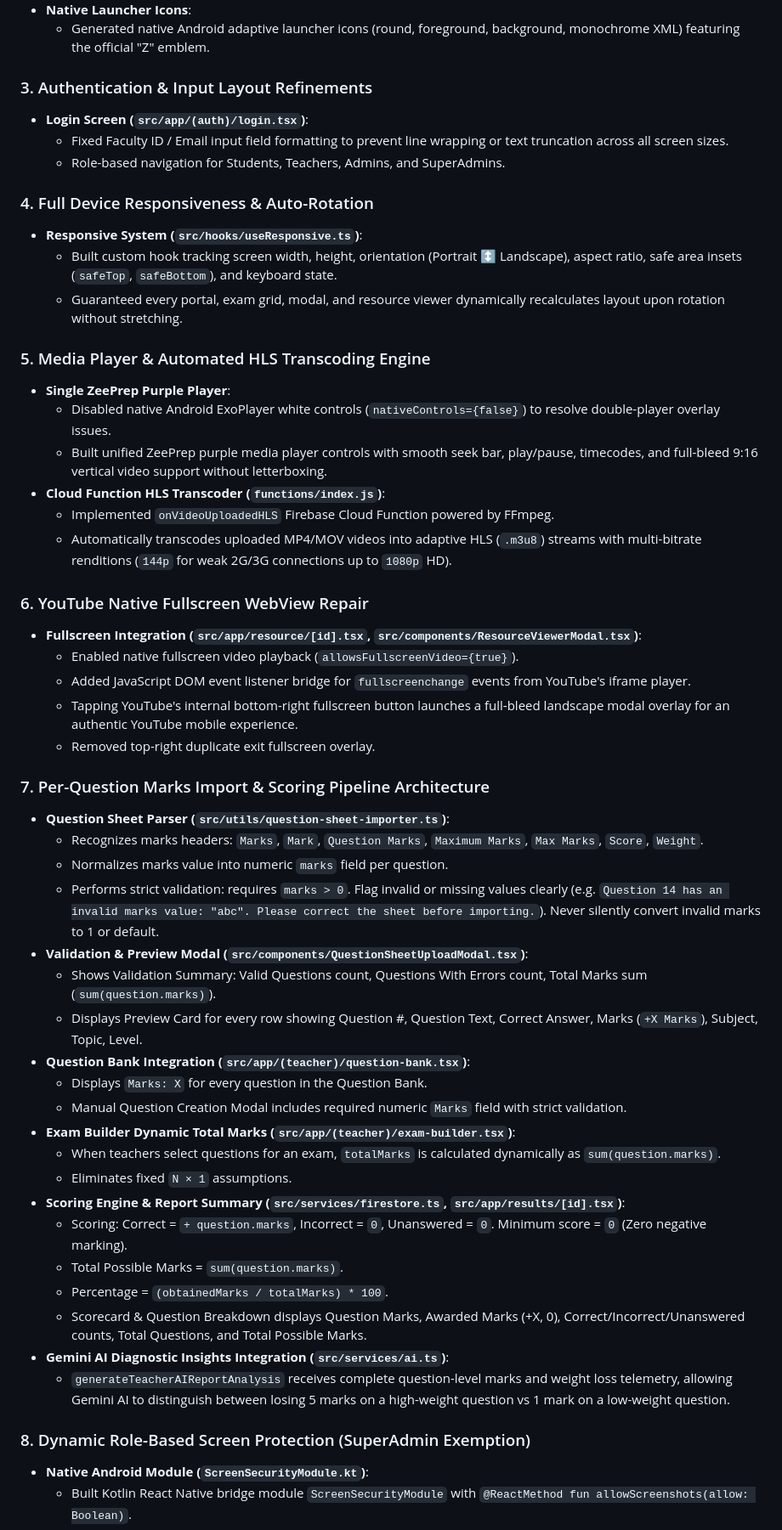
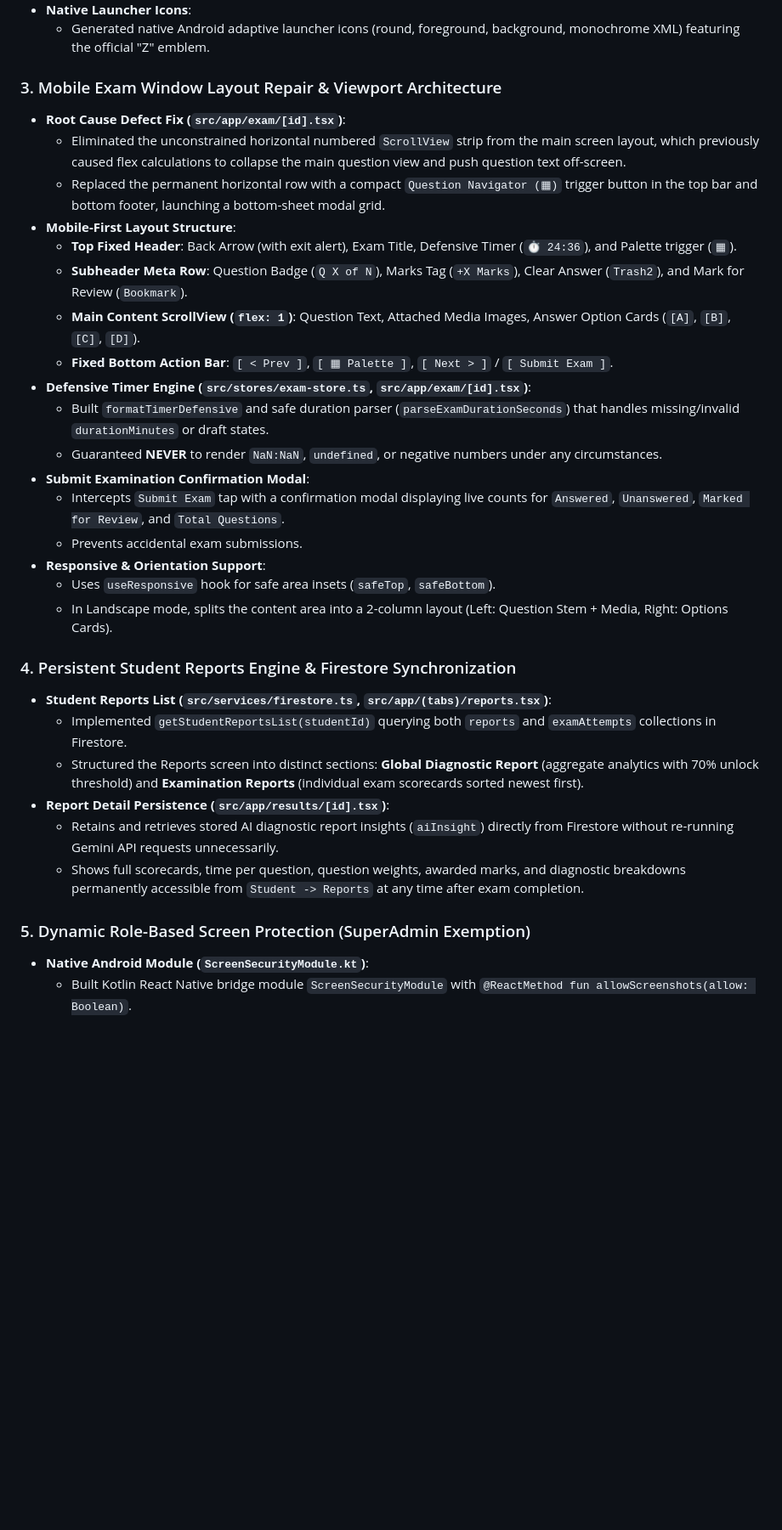
Before and after one commit to CHIRAG-GOUR/ZeePrep-MobileApp, a Markdown page: progress.md, the part around one of its changes. Shown at 85% size. Rendered like a GitHub page; blank space fills up the shorter version.

Commit message:
docs: update progress.md with complete mobile exam UI repair & persistent reports details

```diff
--- a/progress.md
+++ b/progress.md
@@ -25,54 +25,34 @@
 - **Native Launcher Icons**:
   - Generated native Android adaptive launcher icons (round, foreground, background, monochrome XML) featuring the official "Z" emblem.
 
-### 3. Authentication & Input Layout Refinements
-- **Login Screen (`src/app/(auth)/login.tsx`)**:
-  - Fixed Faculty ID / Email input field formatting to prevent line wrapping or text truncation across all screen sizes.
-  - Role-based navigation for Students, Teachers, Admins, and SuperAdmins.
+### 3. Mobile Exam Window Layout Repair & Viewport Architecture
+- **Root Cause Defect Fix (`src/app/exam/[id].tsx`)**:
+  - Eliminated the unconstrained horizontal numbered `ScrollView` strip from the main screen layout, which previously caused flex calculations to collapse the main question view and push question text off-screen.
+  - Replaced the permanent horizontal row with a compact `Question Navigator (▦)` trigger button in the top bar and bottom footer, launching a bottom-sheet modal grid.
+- **Mobile-First Layout Structure**:
+  - **Top Fixed Header**: Back Arrow (with exit alert), Exam Title, Defensive Timer (`⏱ 24:36`), and Palette trigger (`▦`).
+  - **Subheader Meta Row**: Question Badge (`Q X of N`), Marks Tag (`+X Marks`), Clear Answer (`Trash2`), and Mark for Review (`Bookmark`).
+  - **Main Content ScrollView (`flex: 1`)**: Question Text, Attached Media Images, Answer Option Cards (`[A]`, `[B]`, `[C]`, `[D]`).
+  - **Fixed Bottom Action Bar**: `[ < Prev ]`, `[ ▦ Palette ]`, `[ Next > ]` / `[ Submit Exam ]`.
+- **Defensive Timer Engine (`src/stores/exam-store.ts`, `src/app/exam/[id].tsx`)**:
+  - Built `formatTimerDefensive` and safe duration parser (`parseExamDurationSeconds`) that handles missing/invalid `durationMinutes` or draft states.
+  - Guaranteed **NEVER** to render `NaN:NaN`, `undefined`, or negative numbers under any circumstances.
+- **Submit Examination Confirmation Modal**:
+  - Intercepts `Submit Exam` tap with a confirmation modal displaying live counts for `Answered`, `Unanswered`, `Marked for Review`, and `Total Questions`.
+  - Prevents accidental exam submissions.
+- **Responsive & Orientation Support**:
+  - Uses `useResponsive` hook for safe area insets (`safeTop`, `safeBottom`).
+  - In Landscape mode, splits the content area into a 2-column layout (Left: Question Stem + Media, Right: Options Cards).
 
-### 4. Full Device Responsiveness & Auto-Rotation
-- **Responsive System (`src/hooks/useResponsive.ts`)**:
-  - Built custom hook tracking screen width, height, orientation (Portrait ↕ Landscape), aspect ratio, safe area insets (`safeTop`, `safeBottom`), and keyboard state.
-  - Guaranteed every portal, exam grid, modal, and resource viewer dynamically recalculates layout upon rotation without stretching.
+### 4. Persistent Student Reports Engine & Firestore Synchronization
+- **Student Reports List (`src/services/firestore.ts`, `src/app/(tabs)/reports.tsx`)**:
+  - Implemented `getStudentReportsList(studentId)` querying both `reports` and `examAttempts` collections in Firestore.
+  - Structured the Reports screen into distinct sections: **Global Diagnostic Report** (aggregate analytics with 70% unlock threshold) and **Examination Reports** (individual exam scorecards sorted newest first).
+- **Report Detail Persistence (`src/app/results/[id].tsx`)**:
+  - Retains and retrieves stored AI diagnostic report insights (`aiInsight`) directly from Firestore without re-running Gemini API requests unnecessarily.
+  - Shows full scorecards, time per question, question weights, awarded marks, and diagnostic breakdowns permanently accessible from `Student -> Reports` at any time after exam completion.
 
-### 5. Media Player & Automated HLS Transcoding Engine
-- **Single ZeePrep Purple Player**:
-  - Disabled native Android ExoPlayer white controls (`nativeControls={false}`) to resolve double-player overlay issues.
-  - Built unified ZeePrep purple media player controls with smooth seek bar, play/pause, timecodes, and full-bleed 9:16 vertical video support without letterboxing.
-- **Cloud Function HLS Transcoder (`functions/index.js`)**:
-  - Implemented `onVideoUploadedHLS` Firebase Cloud Function powered by FFmpeg.
-  - Automatically transcodes uploaded MP4/MOV videos into adaptive HLS (`.m3u8`) streams with multi-bitrate renditions (`144p` for weak 2G/3G connections up to `1080p` HD).
-
-### 6. YouTube Native Fullscreen WebView Repair
-- **Fullscreen Integration (`src/app/resource/[id].tsx`, `src/components/ResourceViewerModal.tsx`)**:
-  - Enabled native fullscreen video playback (`allowsFullscreenVideo={true}`).
-  - Added JavaScript DOM event listener bridge for `fullscreenchange` events from YouTube's iframe player.
-  - Tapping YouTube's internal bottom-right fullscreen button launches a full-bleed landscape modal overlay for an authentic YouTube mobile experience.
-  - Removed top-right duplicate exit fullscreen overlay.
-
-### 7. Per-Question Marks Import & Scoring Pipeline Architecture
-- **Question Sheet Parser (`src/utils/question-sheet-importer.ts`)**:
-  - Recognizes marks headers: `Marks`, `Mark`, `Question Marks`, `Maximum Marks`, `Max Marks`, `Score`, `Weight`.
-  - Normalizes marks value into numeric `marks` field per question.
-  - Performs strict validation: requires `marks > 0`. Flag invalid or missing values clearly (e.g. `Question 14 has an invalid marks value: "abc". Please correct the sheet before importing.`). Never silently convert invalid marks to 1 or default.
-- **Validation & Preview Modal (`src/components/QuestionSheetUploadModal.tsx`)**:
-  - Shows Validation Summary: Valid Questions count, Questions With Errors count, Total Marks sum (`sum(question.marks)`).
-  - Displays Preview Card for every row showing Question #, Question Text, Correct Answer, Marks (`+X Marks`), Subject, Topic, Level.
-- **Question Bank Integration (`src/app/(teacher)/question-bank.tsx`)**:
-  - Displays `Marks: X` for every question in the Question Bank.
-  - Manual Question Creation Modal includes required numeric `Marks` field with strict validation.
-- **Exam Builder Dynamic Total Marks (`src/app/(teacher)/exam-builder.tsx`)**:
-  - When teachers select questions for an exam, `totalMarks` is calculated dynamically as `sum(question.marks)`.
-  - Eliminates fixed `N × 1` assumptions.
-- **Scoring Engine & Report Summary (`src/services/firestore.ts`, `src/app/results/[id].tsx`)**:
-  - Scoring: Correct = `+ question.marks`, Incorrect = `0`, Unanswered = `0`. Minimum score = `0` (Zero negative marking).
-  - Total Possible Marks = `sum(question.marks)`.
-  - Percentage = `(obtainedMarks / totalMarks) * 100`.
-  - Scorecard & Question Breakdown displays Question Marks, Awarded Marks (+X, 0), Correct/Incorrect/Unanswered counts, Total Questions, and Total Possible Marks.
-- **Gemini AI Diagnostic Insights Integration (`src/services/ai.ts`)**:
-  - `generateTeacherAIReportAnalysis` receives complete question-level marks and weight loss telemetry, allowing Gemini AI to distinguish between losing 5 marks on a high-weight question vs 1 mark on a low-weight question.
-
-### 8. Dynamic Role-Based Screen Protection (SuperAdmin Exemption)
+### 5. Dynamic Role-Based Screen Protection (SuperAdmin Exemption)
 - **Native Android Module (`ScreenSecurityModule.kt`)**:
   - Built Kotlin React Native bridge module `ScreenSecurityModule` with `@ReactMethod fun allowScreenshots(allow: Boolean)`.
 - **Role Control Logic (`src/utils/security-helper.ts`)**:
```
Also changed, not shown: other parts of progress.md (+8 -10 lines).
